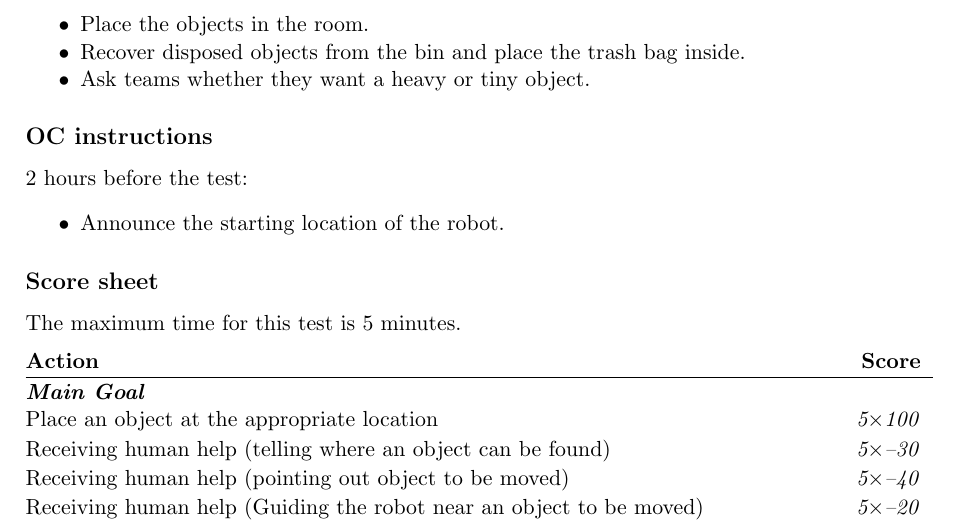
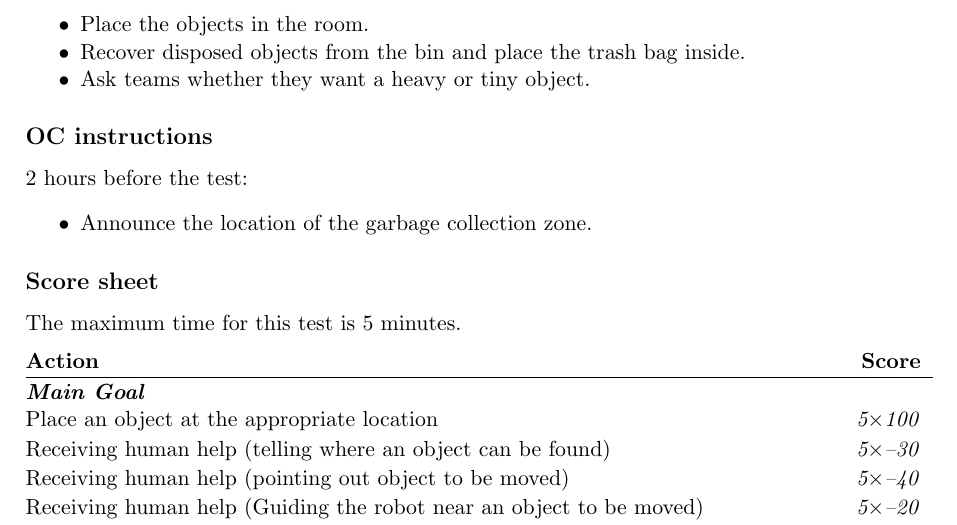
Before and after one commit to RoboCupAtHome/RuleBook, a LaTeX thesis (Rulebook.tex, which reads tasks/CleanUp.tex): part of page 50 of 72, cut so that both start at the same text. Compiled offline with pdfLaTeX.

Commit message:
Added oc instruction to announce collection zone. Removed instruction to announce starting location since it s covered in general rules
fix instruction grammar

```diff
--- a/tasks/CleanUp.tex
+++ b/tasks/CleanUp.tex
@@ -65,7 +65,7 @@ The referee needs to
 \subsection*{OC instructions}
 2 hours before the test:
 \begin{itemize}
-	\item Announce the starting location of the robot.
+	\item Announce the location of the garbage collection zone.
 \end{itemize}
 
 \subsection*{Score sheet}
```
